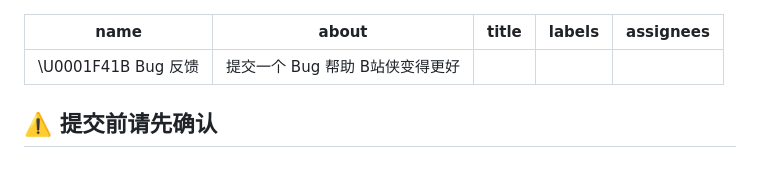
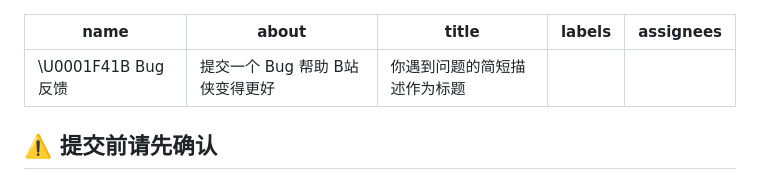
Before and after one commit to MikotoNetwork/BiliXia, a Markdown page: .github/ISSUE_TEMPLATE/🐛-bug-反馈.md, the part around the change. GitHub-like rendering.

```diff
--- a/.github/ISSUE_TEMPLATE/🐛-bug-反馈.md
+++ b/.github/ISSUE_TEMPLATE/🐛-bug-反馈.md
@@ -1,7 +1,7 @@
 ---
 name: "\U0001F41B Bug 反馈"
 about: 提交一个 Bug 帮助 B站侠变得更好
-title: ''
+title: '你遇到问题的简短描述作为标题'
 labels: ''
 assignees: ''
 
```
